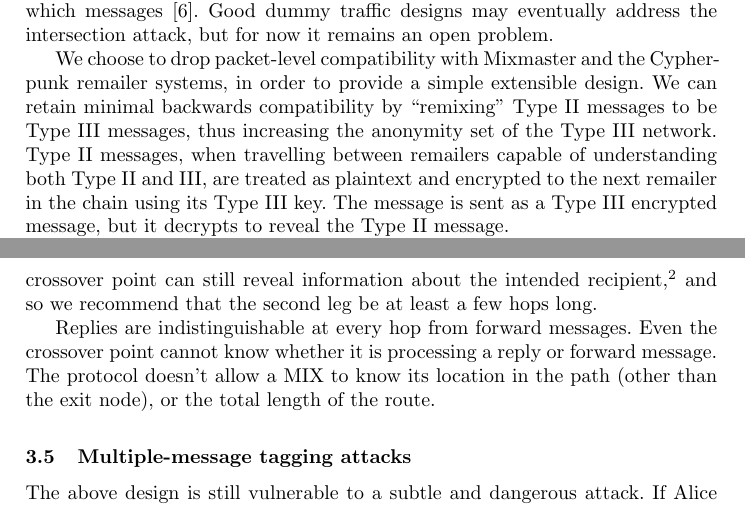
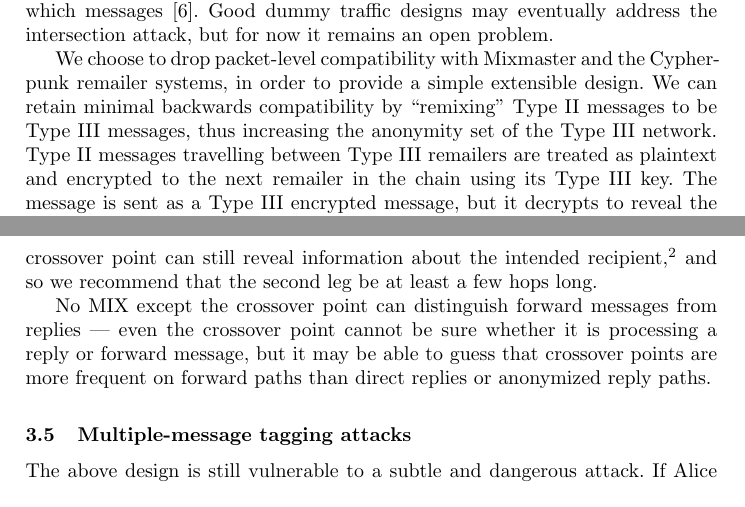
Before and after one commit to nmathewson/mixminion-doc, a LaTeX thesis (minion-design.tex): two parts of pages 4 and 9 of 19, joined at a grey line, cut so that both start at the same text. Compiled offline with pdfLaTeX.

Commit message:
patches before i dig in to the real patching

```diff
--- a/minion-design.tex
+++ b/minion-design.tex
@@ -289,8 +289,8 @@ We choose to drop packet-level compatibility with Mixmaster and the
 Cypherpunk remailer systems, in order to provide a simple extensible
 design. We can retain minimal backwards compatibility by ``remixing''
 Type II messages to be Type III messages, thus increasing the anonymity
-set of the Type III network. Type II messages, when travelling between
-remailers capable of understanding both Type II and III, are treated
+set of the Type III network. Type II messages travelling between
+Type III remailers are treated
 as plaintext and encrypted to the next remailer in the chain using its
 Type III key. The message is sent as a Type III encrypted message, but
 it decrypts to reveal the Type II message.
@@ -550,11 +551,13 @@ node gets a crossover message that has been trashed, it might guess
 that the recipient is one of the local addresses.} and so we recommend
 that the second leg be at least a few hops long.
 
-Replies are indistinguishable at every hop from forward messages. Even the
-crossover point cannot know whether it is processing a reply or forward message.
-The protocol doesn't allow a MIX to know its location in the path (other
-than the exit node), or the total length of the route.
-% FIXME we need to resolve this paragraph
+No MIX except the crossover point can distinguish forward messages from
+replies --- even the crossover point cannot be sure whether it is processing
+a reply or forward message, but it may be able to guess that crossover
+points are more frequent on forward paths than direct replies or
+anonymized reply paths.
+%The protocol doesn't allow a MIX to know its location in the path (other
+%than the exit node), or the total length of the route.
 
 \subsection{Multiple-message tagging attacks}
 \label{subsec:multi-tagging}
```
Also changed, not shown: minion-design.tex (24 more changed lines).
